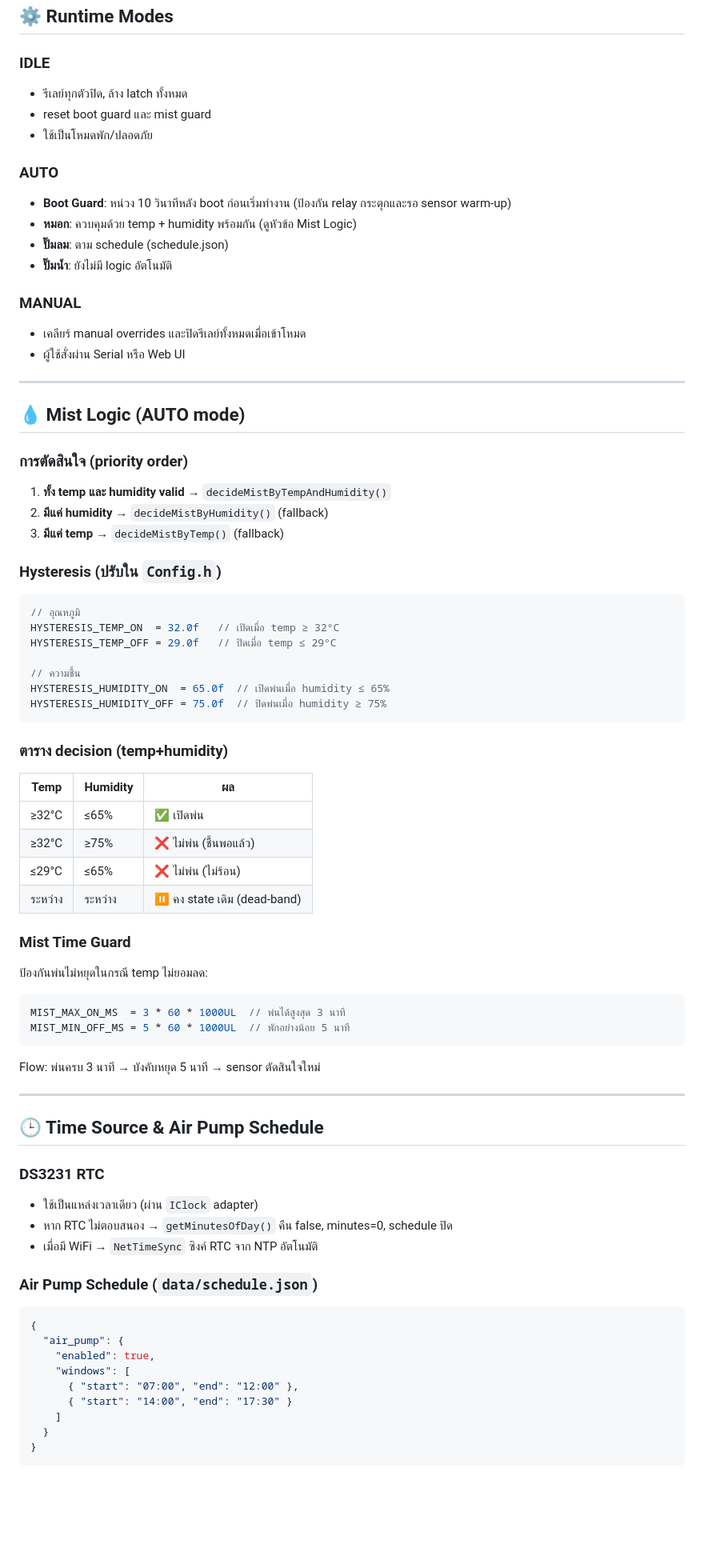
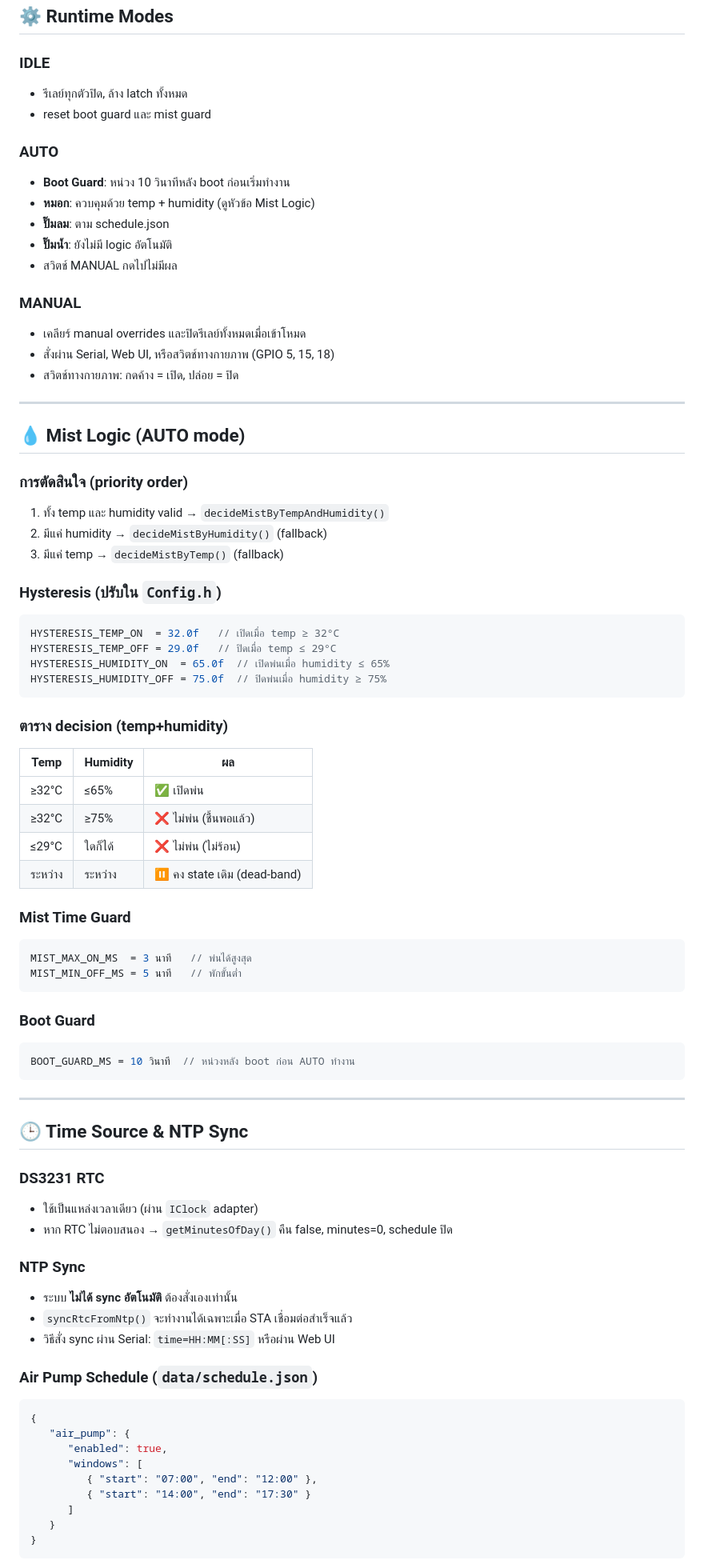
Before and after one commit to lonelyman/SmartFarm_POC, a Markdown page: README.md, the part around one of its changes. Shown at 80% size. GitHub-like rendering; blank space fills up the shorter version.

Commit message:
Update README: enhance GPIO pin map section with detailed usage, add manual switch controls, and clarify hardware overview

````diff
--- a/README.md
+++ b/README.md
@@ -120,19 +164,23 @@
 ## ⚙️ Runtime Modes
 
 ### IDLE
+
 - รีเลย์ทุกตัวปิด, ล้าง latch ทั้งหมด
 - reset boot guard และ mist guard
-- ใช้เป็นโหมดพัก/ปลอดภัย
 
 ### AUTO
-- **Boot Guard**: หน่วง 10 วินาทีหลัง boot ก่อนเริ่มทำงาน (ป้องกัน relay กระตุกและรอ sensor warm-up)
-- **หมอก**: ควบคุมด้วย temp + humidity พร้อมกัน (ดูหัวข้อ Mist Logic)
-- **ปั๊มลม**: ตาม schedule (schedule.json)
+
+- **Boot Guard**: หน่วง 10 วินาทีหลัง boot ก่อนเริ่มทำงาน
+- **หมอก**: ควบคุมด้วย temp + humidity (ดูหัวข้อ Mist Logic)
+- **ปั๊มลม**: ตาม schedule.json
 - **ปั๊มน้ำ**: ยังไม่มี logic อัตโนมัติ
+- สวิตช์ MANUAL กดไปไม่มีผล
 
 ### MANUAL
+
 - เคลียร์ manual overrides และปิดรีเลย์ทั้งหมดเมื่อเข้าโหมด
-- ผู้ใช้สั่งผ่าน Serial หรือ Web UI
+- สั่งผ่าน Serial, Web UI, หรือสวิตช์ทางกายภาพ (GPIO 5, 15, 18)
+- สวิตช์ทางกายภาพ: กดค้าง = เปิด, ปล่อย = ปิด
 
 ---
 
@@ -140,61 +188,66 @@
 
 ### การตัดสินใจ (priority order)
 
-1. **ทั้ง temp และ humidity valid** → `decideMistByTempAndHumidity()`
-2. **มีแค่ humidity** → `decideMistByHumidity()` (fallback)
-3. **มีแค่ temp** → `decideMistByTemp()` (fallback)
+1. ทั้ง temp และ humidity valid → `decideMistByTempAndHumidity()`
+2. มีแค่ humidity → `decideMistByHumidity()` (fallback)
+3. มีแค่ temp → `decideMistByTemp()` (fallback)
 
 ### Hysteresis (ปรับใน `Config.h`)
 
 ```cpp
-// อุณหภูมิ
 HYSTERESIS_TEMP_ON  = 32.0f   // เปิดเมื่อ temp ≥ 32°C
 HYSTERESIS_TEMP_OFF = 29.0f   // ปิดเมื่อ temp ≤ 29°C
-
-// ความชื้น
 HYSTERESIS_HUMIDITY_ON  = 65.0f  // เปิดพ่นเมื่อ humidity ≤ 65%
 HYSTERESIS_HUMIDITY_OFF = 75.0f  // ปิดพ่นเมื่อ humidity ≥ 75%
 ```
 
 ### ตาราง decision (temp+humidity)
 
-| Temp | Humidity | ผล |
-|---|---|---|
-| ≥32°C | ≤65% | ✅ เปิดพ่น |
-| ≥32°C | ≥75% | ❌ ไม่พ่น (ชื้นพอแล้ว) |
-| ≤29°C | ≤65% | ❌ ไม่พ่น (ไม่ร้อน) |
-| ระหว่าง | ระหว่าง | ⏸️ คง state เดิม (dead-band) |
+| Temp    | Humidity | ผล                           |
+| ------- | -------- | ---------------------------- |
+| ≥32°C   | ≤65%     | ✅ เปิดพ่น                   |
+| ≥32°C   | ≥75%     | ❌ ไม่พ่น (ชื้นพอแล้ว)       |
+| ≤29°C   | ใดก็ได้  | ❌ ไม่พ่น (ไม่ร้อน)          |
+| ระหว่าง | ระหว่าง  | ⏸️ คง state เดิม (dead-band) |
 
 ### Mist Time Guard
 
-ป้องกันพ่นไม่หยุดในกรณี temp ไม่ยอมลด:
+```cpp
+MIST_MAX_ON_MS  = 3 นาที   // พ่นได้สูงสุด
+MIST_MIN_OFF_MS = 5 นาที   // พักขั้นต่ำ
+```
+
+### Boot Guard
 
 ```cpp
-MIST_MAX_ON_MS  = 3 * 60 * 1000UL  // พ่นได้สูงสุด 3 นาที
-MIST_MIN_OFF_MS = 5 * 60 * 1000UL  // พักอย่างน้อย 5 นาที
+BOOT_GUARD_MS = 10 วินาที  // หน่วงหลัง boot ก่อน AUTO ทำงาน
 ```
-
-Flow: พ่นครบ 3 นาที → บังคับหยุด 5 นาที → sensor ตัดสินใจใหม่
 
 ---
 
-## 🕒 Time Source & Air Pump Schedule
+## 🕒 Time Source & NTP Sync
 
 ### DS3231 RTC
+
 - ใช้เป็นแหล่งเวลาเดียว (ผ่าน `IClock` adapter)
 - หาก RTC ไม่ตอบสนอง → `getMinutesOfDay()` คืน false, minutes=0, schedule ปิด
-- เมื่อมี WiFi → `NetTimeSync` ซิงค์ RTC จาก NTP อัตโนมัติ
+
+### NTP Sync
+
+- ระบบ **ไม่ได้ sync อัตโนมัติ** ต้องสั่งเองเท่านั้น
+- `syncRtcFromNtp()` จะทำงานได้เฉพาะเมื่อ STA เชื่อมต่อสำเร็จแล้ว
+- วิธีสั่ง sync ผ่าน Serial: `time=HH:MM[:SS]` หรือผ่าน Web UI
 
 ### Air Pump Schedule (`data/schedule.json`)
 
 ```json
 {
-  "air_pump": {
-    "enabled": true,
-    "windows": [
-      { "start": "07:00", "end": "12:00" },
-      { "start": "14:00", "end": "17:30" }
-    ]
-  }
+   "air_pump": {
+      "enabled": true,
+      "windows": [
+         { "start": "07:00", "end": "12:00" },
+         { "start": "14:00", "end": "17:30" }
+      ]
+   }
 }
 ```
````
Also changed, not shown: other parts of README.md (+103 -54 lines).
